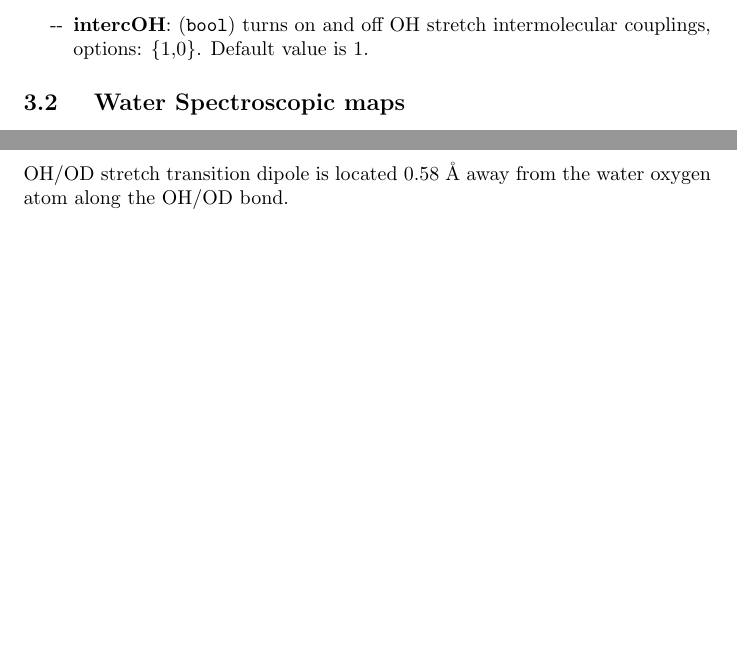
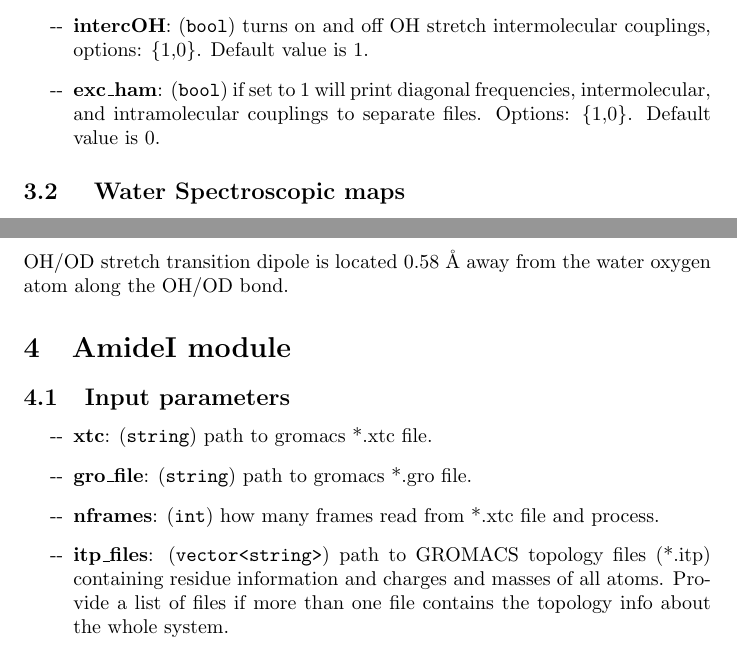
Before and after one commit to kananenka-group/MultiSpec, a LaTeX document (doc/doc.tex): two parts of pages 4 and 6 of 6 before the commit and two parts of pages 4 and 6 of 7 after it, joined at a grey line, cut so that both start at the same text, the shorter picture padded with empty space. Compiled offline with pdfLaTeX.

Commit message:
update docs

```diff
--- a/doc/doc.tex
+++ b/doc/doc.tex
@@ -122,6 +122,9 @@ OH-stretch transition dipole along the O-H(D) bond. This only works with
 
 \item \textbf{intercOH}: (\texttt{bool}) turns on and off OH stretch intermolecular couplings, options: \{1,0\}. Default value is 1.
 
+\item \textbf{exc\_ham}: (\texttt{bool}) if set to 1 will print diagonal frequencies, intermolecular, and intramolecular couplings to
+separate files. Options: \{1,0\}. Default value is 0.
+
 \end{itemize}
 
 \subsection{\label{sec:wmaps} Water Spectroscopic maps}
@@ -204,6 +207,26 @@ Dipole derivative and intramolecular couplings:
 \end{eqnarray}
 OH/OD stretch transition dipole is located 0.58 \AA{} away from the water oxygen atom along the OH/OD bond.
 
+%%%%
+%
+%. AMIDE I
+%
+%%%%%
+\section{AmideI module}
+\subsection{Input parameters}
+
+\begin{itemize}
+
+\item \textbf{xtc}: (\texttt{string}) path to gromacs *.xtc file.
+\item \textbf{gro\_file}: (\texttt{string}) path to gromacs *.gro file.
+%\item \textbf{start}: (\texttt{int}) starting frame to read from the trajectory (xtc file).
+%\item \textbf{IR}: (\texttt{bool}) calculate transition dipole derivative moments for IR spectra, options: \{1,0\}.
+%\item \textbf{Raman}: (\texttt{bool}) calculate transition polarizability trajectories for Raman spectra, options: \{1,0\}.
+%\item \textbf{SFG}: (\texttt{bool}) calculate transition polarizability and transition dipole trajectories for SFG spectra, options: \{1,0\}.
+\item \textbf{nframes}: (\texttt{int}) how many frames read from *.xtc file and process.
+\item \textbf{itp\_files}: (\texttt{vector<string>}) path to GROMACS topology files (*.itp) containing residue information and charges and masses of all atoms. Provide a list of files if more than one file contains the topology info about the whole system.
+
+\end{itemize}
 
 
 \section{Examples}
```
Also changed, not shown: doc/doc.pdf.
